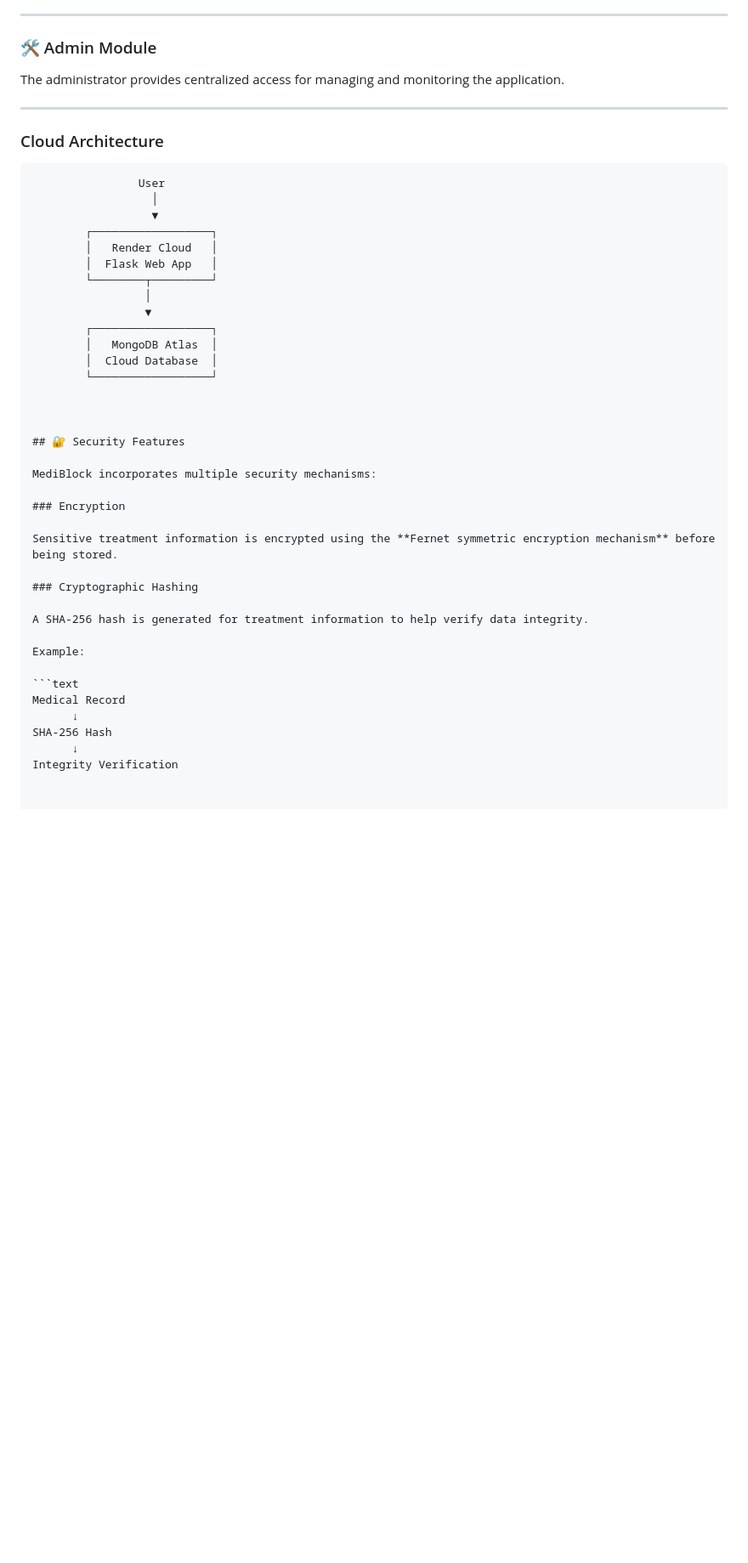
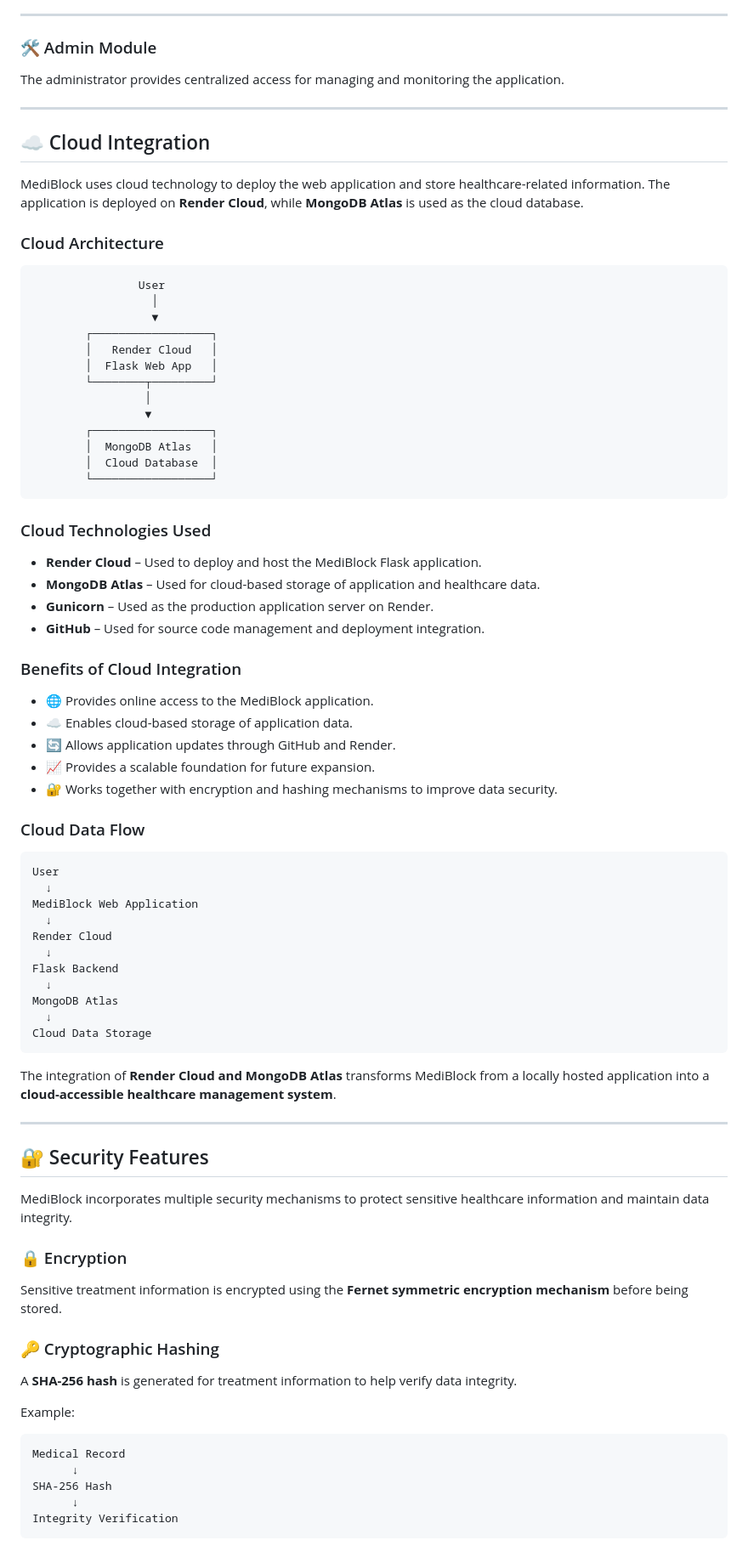
Before and after one commit to Thanmayeesaivaka/mediblock, a Markdown page: README.md, the part around the change. Shown at 85% size. Rendered like a GitHub page; blank space fills up the shorter version.

Commit message:
Enhance README with cloud integration details
Added a section on cloud integration detailing technologies used and benefits.

````diff
--- a/README.md
+++ b/README.md
@@ -106,6 +106,10 @@ Insurance personnel can:
 The administrator provides centralized access for managing and monitoring the application.
 
 ---
+## ☁️ Cloud Integration
+
+MediBlock uses cloud technology to deploy the web application and store healthcare-related information. The application is deployed on **Render Cloud**, while **MongoDB Atlas** is used as the cloud database.
+
 ### Cloud Architecture
 
 ```text
@@ -119,23 +123,57 @@ The administrator provides centralized access for managing and monitoring the ap
                  │
                  ▼
         ┌──────────────────┐
-        │   MongoDB Atlas  │
+        │  MongoDB Atlas   │
         │  Cloud Database  │
         └──────────────────┘
+```
 
+### Cloud Technologies Used
 
+- **Render Cloud** – Used to deploy and host the MediBlock Flask application.
+- **MongoDB Atlas** – Used for cloud-based storage of application and healthcare data.
+- **Gunicorn** – Used as the production application server on Render.
+- **GitHub** – Used for source code management and deployment integration.
+
+### Benefits of Cloud Integration
+
+- 🌐 Provides online access to the MediBlock application.
+- ☁️ Enables cloud-based storage of application data.
+- 🔄 Allows application updates through GitHub and Render.
+- 📈 Provides a scalable foundation for future expansion.
+- 🔐 Works together with encryption and hashing mechanisms to improve data security.
+
+### Cloud Data Flow
+
+```text
+User
+  ↓
+MediBlock Web Application
+  ↓
+Render Cloud
+  ↓
+Flask Backend
+  ↓
+MongoDB Atlas
+  ↓
+Cloud Data Storage
+```
+
+The integration of **Render Cloud and MongoDB Atlas** transforms MediBlock from a locally hosted application into a **cloud-accessible healthcare management system**.
+
+---
 
 ## 🔐 Security Features
 
-MediBlock incorporates multiple security mechanisms:
+MediBlock incorporates multiple security mechanisms to protect sensitive healthcare information and maintain data integrity.
 
-### Encryption
+### 🔒 Encryption
 
 Sensitive treatment information is encrypted using the **Fernet symmetric encryption mechanism** before being stored.
 
-### Cryptographic Hashing
+### 🔑 Cryptographic Hashing
 
-A SHA-256 hash is generated for treatment information to help verify data integrity.
+A **SHA-256 hash** is generated for treatment information to help verify data integrity.
 
 Example:
 
@@ -145,3 +183,4 @@ Medical Record
 SHA-256 Hash
       ↓
 Integrity Verification
+```
````
